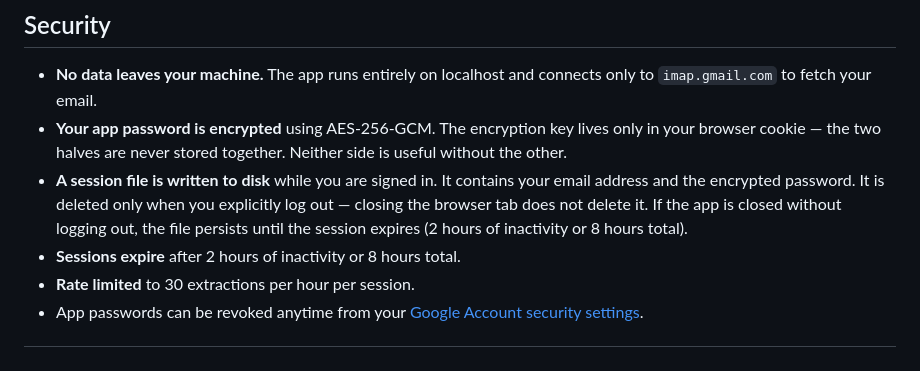
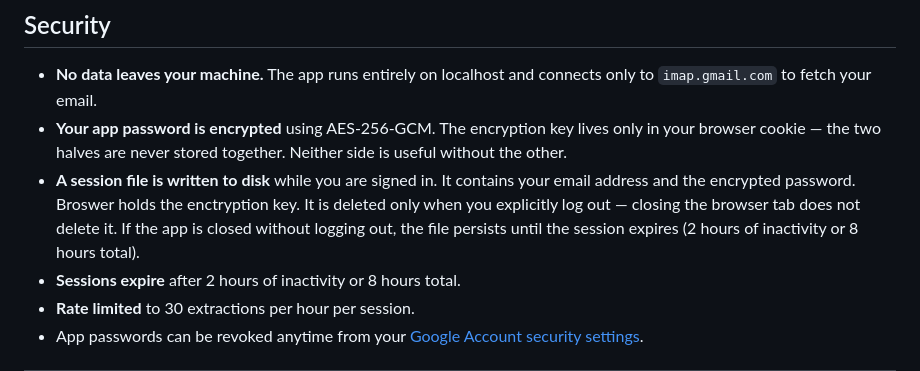
Before and after one commit to jedbjorn/emerge_project_public, a Markdown page: IMAP-AImail-Local/README.md, the part around the change. Drawn GitHub-style.

```diff
--- a/IMAP-AImail-Local/README.md
+++ b/IMAP-AImail-Local/README.md
@@ -76,7 +76,7 @@ Press `Ctrl+C` to stop.
 
 - **No data leaves your machine.** The app runs entirely on localhost and connects only to `imap.gmail.com` to fetch your email.
 - **Your app password is encrypted** using AES-256-GCM. The encryption key lives only in your browser cookie — the two halves are never stored together. Neither side is useful without the other.
-- **A session file is written to disk** while you are signed in. It contains your email address and the encrypted password. It is deleted only when you explicitly log out — closing the browser tab does not delete it. If the app is closed without logging out, the file persists until the session expires (2 hours of inactivity or 8 hours total).
+- **A session file is written to disk** while you are signed in. It contains your email address and the encrypted password. Broswer holds the enctryption key. It is deleted only when you explicitly log out — closing the browser tab does not delete it. If the app is closed without logging out, the file persists until the session expires (2 hours of inactivity or 8 hours total).
 - **Sessions expire** after 2 hours of inactivity or 8 hours total.
 - **Rate limited** to 30 extractions per hour per session.
 - App passwords can be revoked anytime from your [Google Account security settings](https://myaccount.google.com/apppasswords).
```
